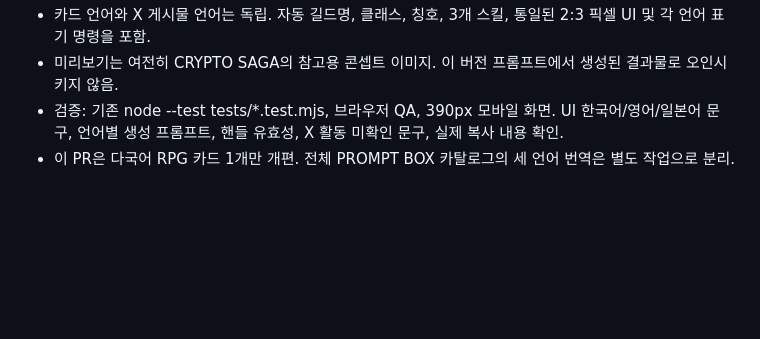
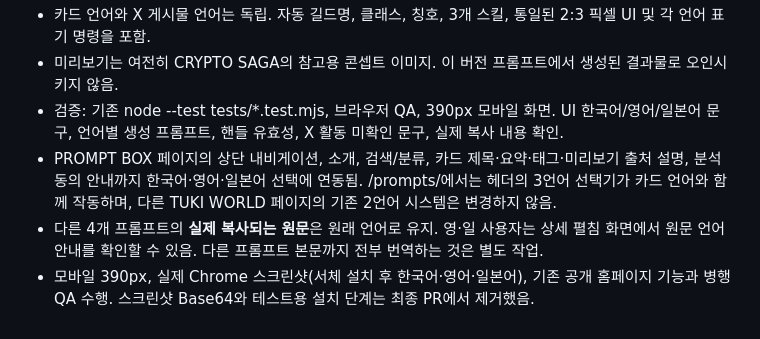
Before and after one commit to TUKI0609/tuki-lab, a Markdown page: docs/PROMPT_BOX.md, the part around the change. Rendered like a GitHub page; blank space fills up the shorter version.

Commit message:
docs(prompt-box): clarify localized page UI vs untranslated original prompts

```diff
--- a/docs/PROMPT_BOX.md
+++ b/docs/PROMPT_BOX.md
@@ -44,4 +44,6 @@ TUKI LAB은 제작/수정 기록이고, TUKI PROMPT BOX는 방문자가 이미
 - 카드 언어와 X 게시물 언어는 독립. 자동 길드명, 클래스, 칭호, 3개 스킬, 통일된 2:3 픽셀 UI 및 각 언어 표기 명령을 포함.
 - 미리보기는 여전히 CRYPTO SAGA의 참고용 콘셉트 이미지. 이 버전 프롬프트에서 생성된 결과물로 오인시키지 않음.
 - 검증: 기존 node --test tests/*.test.mjs, 브라우저 QA, 390px 모바일 화면. UI 한국어/영어/일본어 문구, 언어별 생성 프롬프트, 핸들 유효성, X 활동 미확인 문구, 실제 복사 내용 확인.
-- 이 PR은 다국어 RPG 카드 1개만 개편. 전체 PROMPT BOX 카탈로그의 세 언어 번역은 별도 작업으로 분리.
+- PROMPT BOX 페이지의 상단 내비게이션, 소개, 검색/분류, 카드 제목·요약·태그·미리보기 출처 설명, 분석 동의 안내까지 한국어·영어·일본어 선택에 연동됨. /prompts/에서는 헤더의 3언어 선택기가 카드 언어와 함께 작동하며, 다른 TUKI WORLD 페이지의 기존 2언어 시스템은 변경하지 않음.
+- 다른 4개 프롬프트의 **실제 복사되는 원문**은 원래 언어로 유지. 영·일 사용자는 상세 펼침 화면에서 원문 언어 안내를 확인할 수 있음. 다른 프롬프트 본문까지 전부 번역하는 것은 별도 작업.
+- 모바일 390px, 실제 Chrome 스크린샷(서체 설치 후 한국어·영어·일본어), 기존 공개 홈페이지 기능과 병행 QA 수행. 스크린샷 Base64와 테스트용 설치 단계는 최종 PR에서 제거했음.
```
